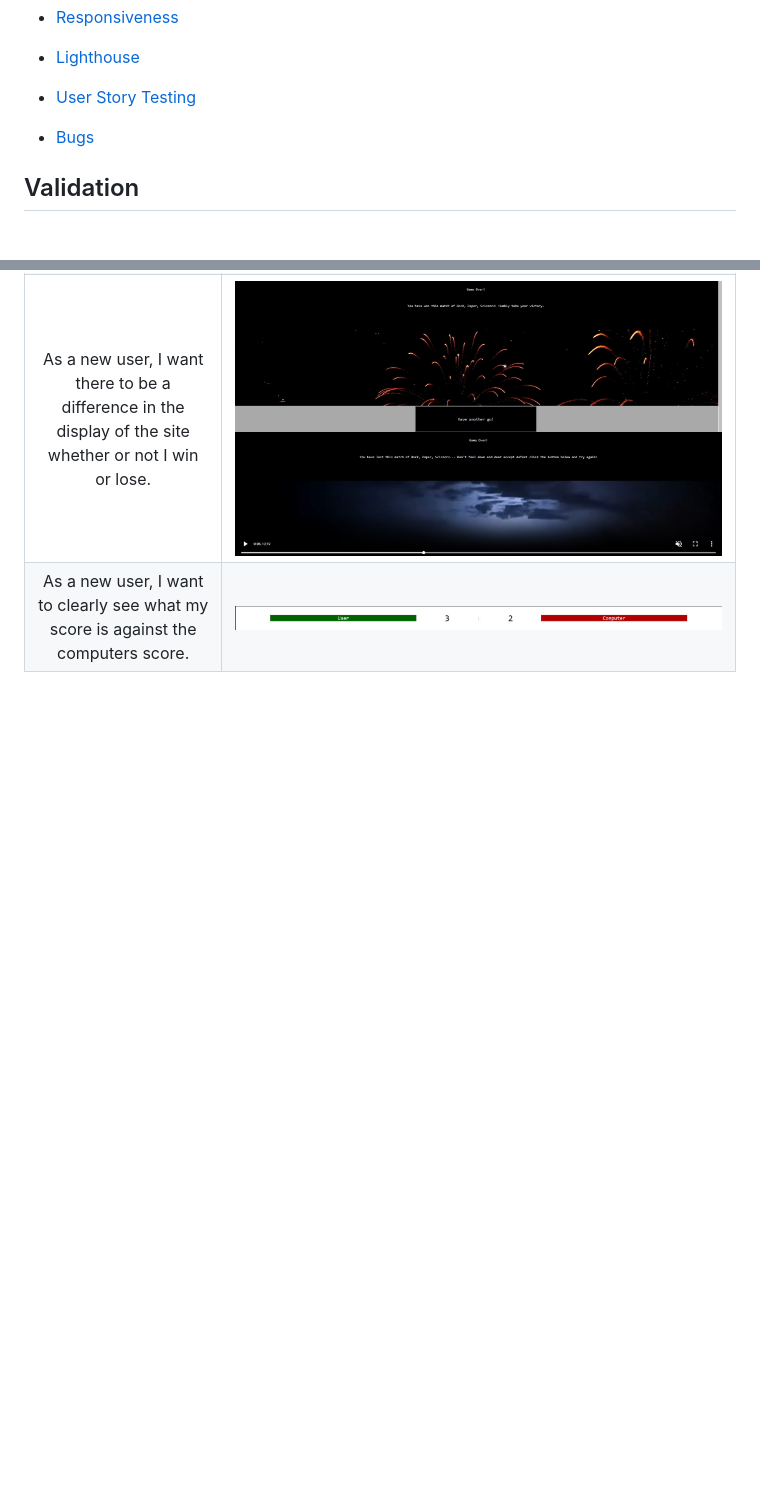
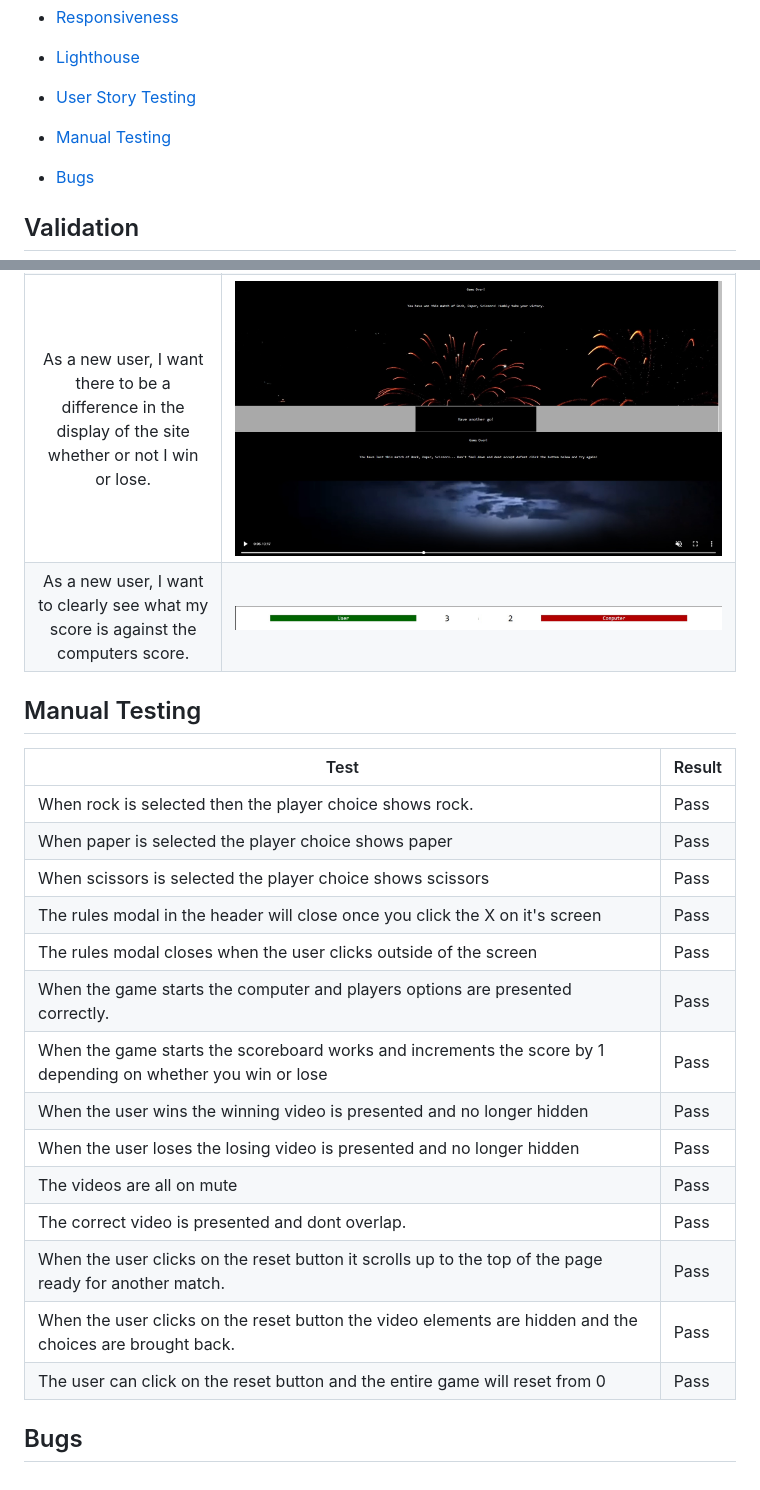
Before and after one commit to mahidaCodeTrained/mahidasarcaderps, a Markdown page: TESTING.md, 2 parts joined by grey strips. GitHub-like rendering; folded sections open; blank space fills up the shorter version.

Commit message:
add Manual Testing and lighthouse

```diff
--- a/TESTING.md
+++ b/TESTING.md
@@ -19,6 +19,8 @@ Return to the [README.md](README.md) file.
 - [Lighthouse](#lighthouse)
 
 - [User Story Testing](#user-story-testing)
+
+- [Manual Testing](#manual-testing)
 
 - [Bugs](#bugs)
 
@@ -88,3 +92,24 @@ Return to the [README.md](README.md) file.
 | As a new user, I want to know why I won and why the computer has lost with our options displayed.| ![screenshot](documentation/features/losewin.userstory.png) |
 | As a new user, I want there to be a difference in the display of the site whether or not I win or lose. | ![screenshot](documentation/features/win.userstory.png) ![screenshot](documentation/features/lose.userstory.png) |
 | As a new user, I want to clearly see what my score is against the computers score.| ![screenshot](documentation/features/score.userstory.png) |
+
+## Manual Testing
+
+| Test | Result |
+|--|--|
+|When rock is selected then the player choice shows rock.| Pass |
+|When paper is selected the player choice shows paper|Pass|
+|When scissors is selected the player choice shows scissors|Pass|
+|The rules modal in the header will close once you click the X on it's screen|Pass|
+|The rules modal closes when the user clicks outside of the screen|Pass|
+|When the game starts the computer and players options are presented correctly.|Pass|
+|When the game starts the scoreboard works and increments the score by 1 depending on whether you win or lose|Pass|
+|When the user wins the winning video is presented and no longer hidden|Pass|
+|When the user loses the losing video is presented and no longer hidden|Pass|
+|The videos are all on mute|Pass|
+|The correct video is presented and dont overlap.|Pass|
+|When the user clicks on the reset button it scrolls up to the top of the page ready for another match.|Pass|
+|When the user clicks on the reset button the video elements are hidden and the choices are brought back.|Pass|
+|The user can click on the reset button and the entire game will reset from 0|Pass|
+
+## Bugs
```
Also changed, not shown: other parts of TESTING.md (+3 -1 lines).
